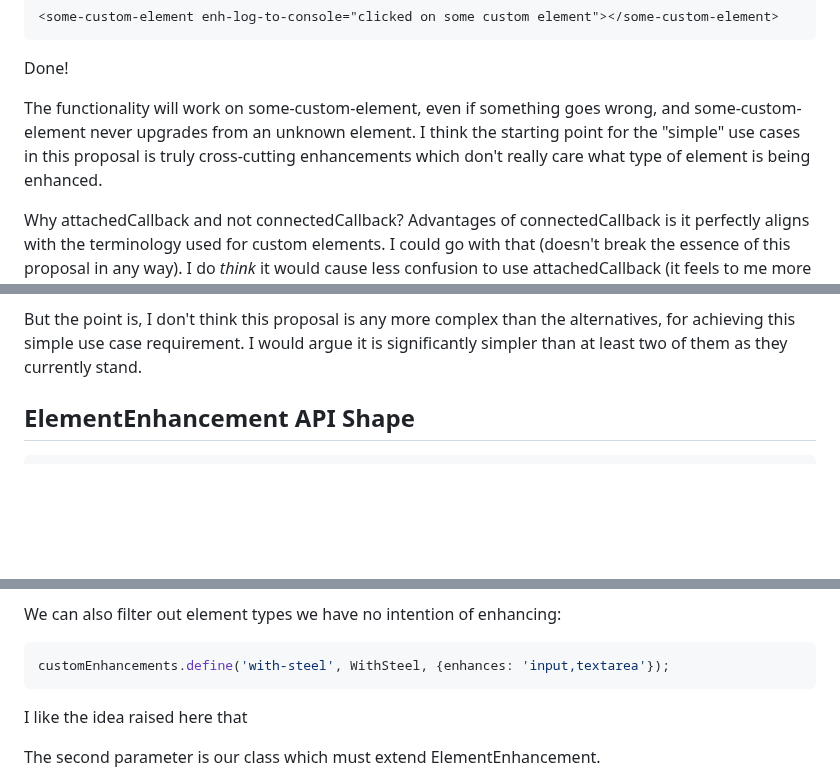
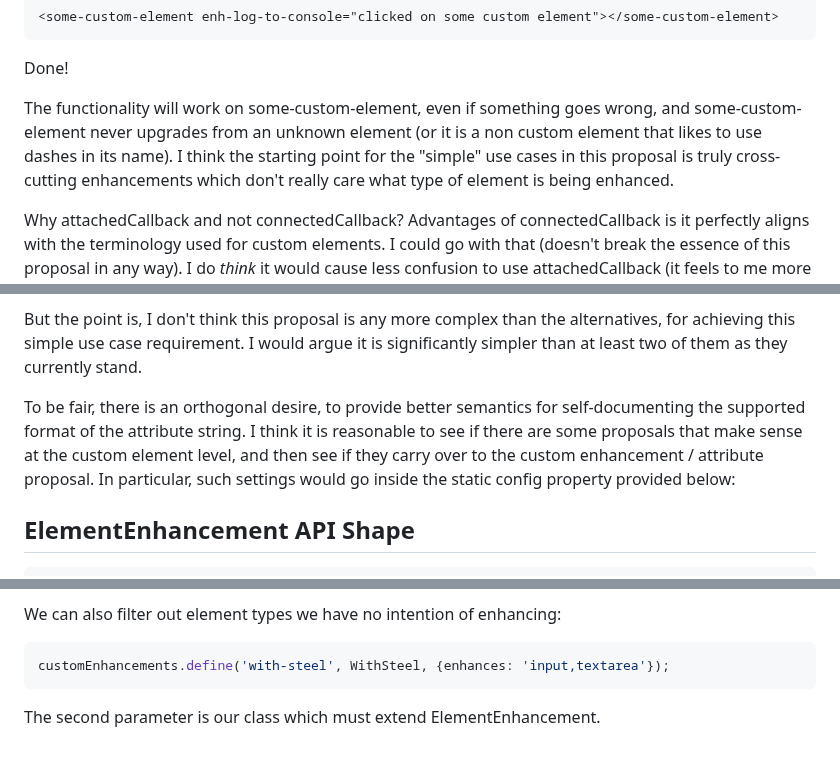
Before and after one commit to bahrus/be-decorated, a Markdown page: Proposal.md, 3 parts joined by grey strips. GitHub-like rendering; blank space fills up the shorter version.

Commit message:
Merge branch 'baseline' of https://github.com/bahrus/be-decorated into baseline

````diff
--- a/Proposal.md
+++ b/Proposal.md
@@ -37,13 +37,15 @@ customEnhancements.define('log-to-console', class extends ElementEnhancement{
 
 Done!
 
-The functionality will work on some-custom-element, even if something goes wrong, and some-custom-element never upgrades from an unknown element.  I think the starting point for the "simple" use cases in this proposal is truly cross-cutting enhancements which don't really care what type of element is being enhanced.
+The functionality will work on some-custom-element, even if something goes wrong, and some-custom-element never upgrades from an unknown element (or it is a non custom element that likes to use dashes in its name).  I think the starting point for the "simple" use cases in this proposal is truly cross-cutting enhancements which don't really care what type of element is being enhanced.
 
 Why attachedCallback and not connectedCallback?  Advantages of connectedCallback is it perfectly aligns with the terminology used for custom elements. I could go with that (doesn't break the essence of this proposal in any way).  I do *think* it would cause less confusion to use attachedCallback (it feels to me more like attaching shadow, for example), though, but I think that decision should be of little consequence, so please replace it with  whatever name you like.
 
 Why ElementEnhancement and not CustomAttribute? This proposal **does** "break" if we change it to that name (and I think will cause us fairly insurmountable growing pains when the scope enlarges to allow for cross-library integration).  I think this naming convention, which may take a little bit of getting used to, based on current parlance, aligns much better with the ultimate goal of this proposal.  This proposal sees custom attributes as a means to an end, just as "custom tag name" is a means to a more abstract end:  A custom (HTML) Element.
 
 But the point is, I don't think this proposal is any more complex than the alternatives, for achieving this simple use case requirement.  I would argue it is significantly simpler than at least two of them as they currently stand.
+
+To be fair, there is an orthogonal desire, to provide better semantics for self-documenting the supported format of the attribute string.  I think it is reasonable to see if there are some proposals that make sense at the custom element level, and then see if they carry over to the custom enhancement / attribute proposal.  In particular, such settings would go inside the static config property provided below:
 
 ## ElementEnhancement API Shape
 
@@ -196,7 +200,6 @@ We can also filter out element types we have no intention of enhancing:
 customEnhancements.define('with-steel', WithSteel, {enhances: 'input,textarea'});
 ```
 
-I like the idea raised here that
 
 The second parameter is our class which must extend ElementEnhancement.
 
````
Also changed, not shown: other parts of Proposal.md (+2 -0 lines).
